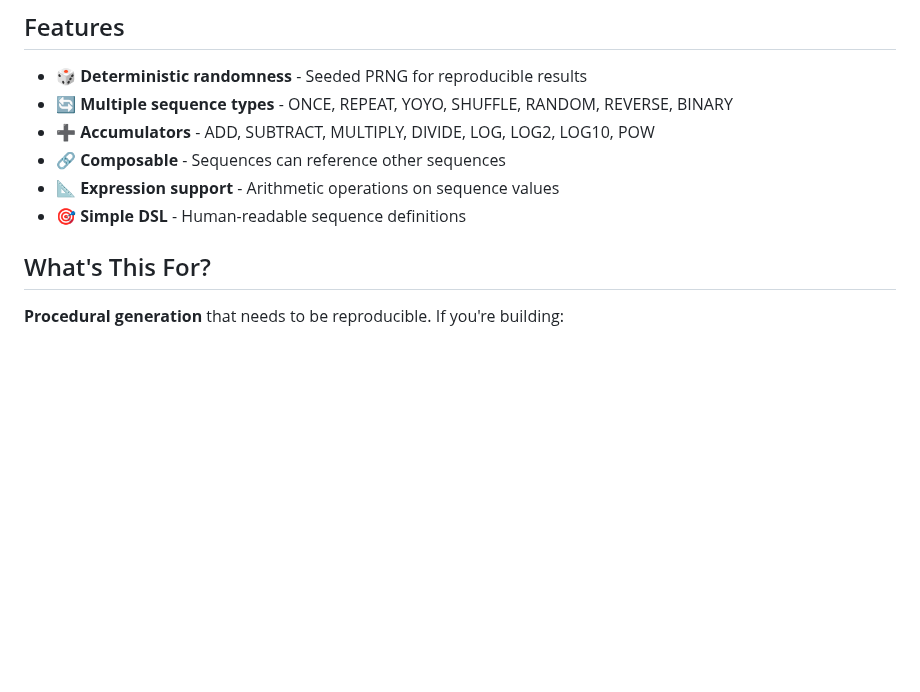
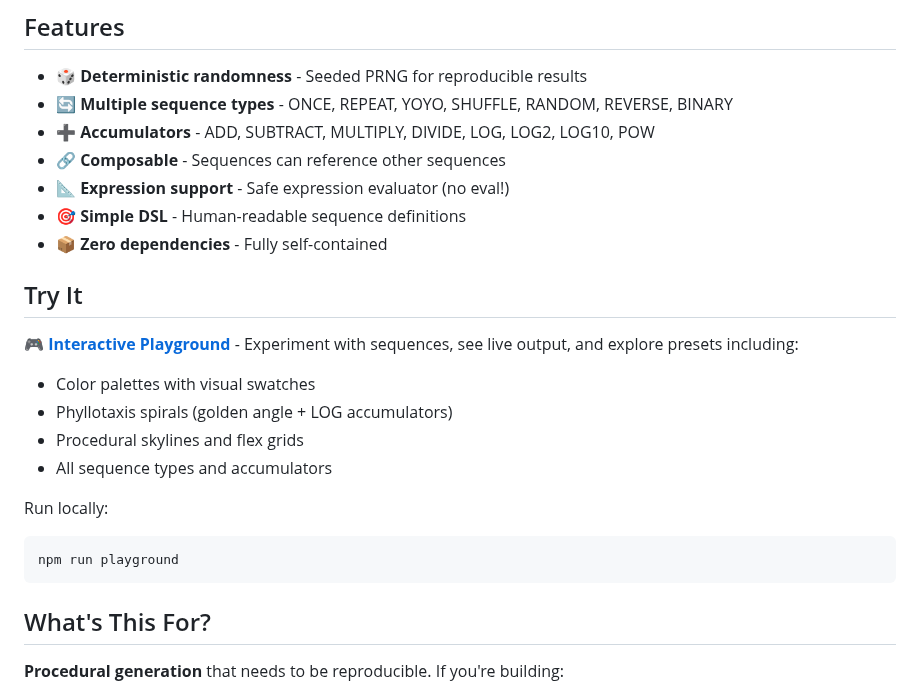
Before and after one commit to neurofuzzy/sequence-generator, a Markdown page: README.md, the part around the change. GitHub-like rendering; blank space fills up the shorter version.

Commit message:
docs: add AI agent guide and update README with playground link and zero-dependency feature.

````diff
--- a/README.md
+++ b/README.md
@@ -15,8 +15,22 @@ A powerful, deterministic sequence generator for procedural content generation.
 - 🔄 **Multiple sequence types** - ONCE, REPEAT, YOYO, SHUFFLE, RANDOM, REVERSE, BINARY
 - ➕ **Accumulators** - ADD, SUBTRACT, MULTIPLY, DIVIDE, LOG, LOG2, LOG10, POW
 - 🔗 **Composable** - Sequences can reference other sequences
-- 📐 **Expression support** - Arithmetic operations on sequence values
+- 📐 **Expression support** - Safe expression evaluator (no eval!)
 - 🎯 **Simple DSL** - Human-readable sequence definitions
+- 📦 **Zero dependencies** - Fully self-contained
+
+## Try It
+
+🎮 **[Interactive Playground](playground/)** - Experiment with sequences, see live output, and explore presets including:
+- Color palettes with visual swatches
+- Phyllotaxis spirals (golden angle + LOG accumulators)
+- Procedural skylines and flex grids
+- All sequence types and accumulators
+
+Run locally:
+```bash
+npm run playground
+```
 
 ## What's This For?
 
````
Also changed, not shown: .ai/sequence-generator.md (added, +238 -0 lines).
